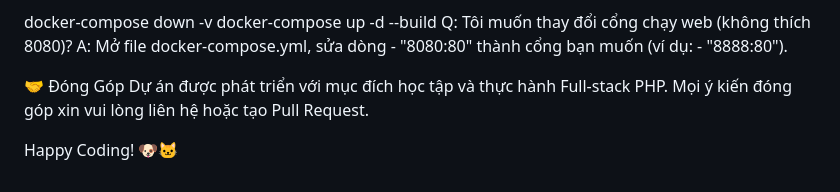
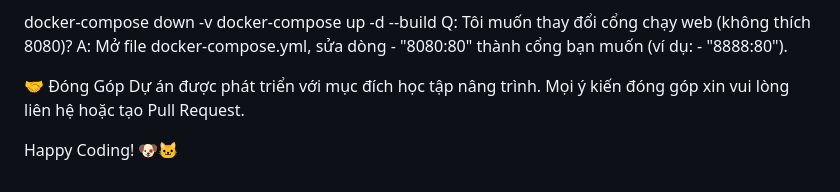
Before and after one commit to lehoangmiucon/YuumiShop, a Markdown page: README.md, the part around the change. Rendered like a GitHub page.

```diff
--- a/README.md
+++ b/README.md
@@ -112,6 +112,6 @@ docker-compose up -d --build
 Q: Tôi muốn thay đổi cổng chạy web (không thích 8080)? A: Mở file docker-compose.yml, sửa dòng - "8080:80" thành cổng bạn muốn (ví dụ: - "8888:80").
 
 🤝 Đóng Góp
-Dự án được phát triển với mục đích học tập và thực hành Full-stack PHP. Mọi ý kiến đóng góp xin vui lòng liên hệ hoặc tạo Pull Request.
+Dự án được phát triển với mục đích học tập nâng trình. Mọi ý kiến đóng góp xin vui lòng liên hệ hoặc tạo Pull Request.
 
 Happy Coding! 🐶🐱
```
